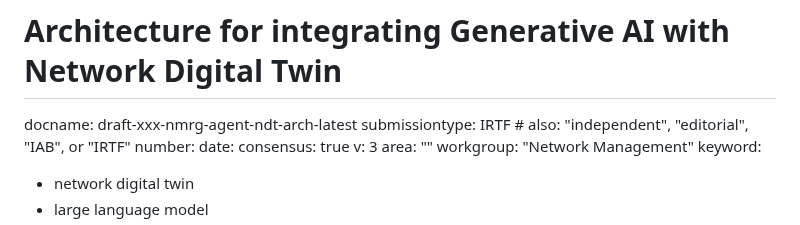
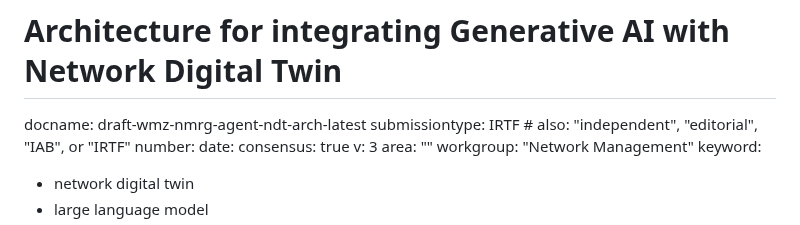
Before and after one commit to QiufangMa/Agent-architecture, a Markdown page: draft-wmz-nmrg-agent-ndt-arch.md, the part around the change. GitHub-like rendering.

```diff
--- a/draft-xxx-nmrg-agent-ndt-arch.md
+++ b/draft-wmz-nmrg-agent-ndt-arch.md
@@ -8,7 +8,7 @@ category: info
 # Integrating Generative AI with Network Digital Twin for Network Operation
 # Architecture for integrating Generative AI with Network Digital Twin
 
-docname: draft-xxx-nmrg-agent-ndt-arch-latest
+docname: draft-wmz-nmrg-agent-ndt-arch-latest
 submissiontype: IRTF  # also: "independent", "editorial", "IAB", or "IRTF"
 number:
 date:
```
